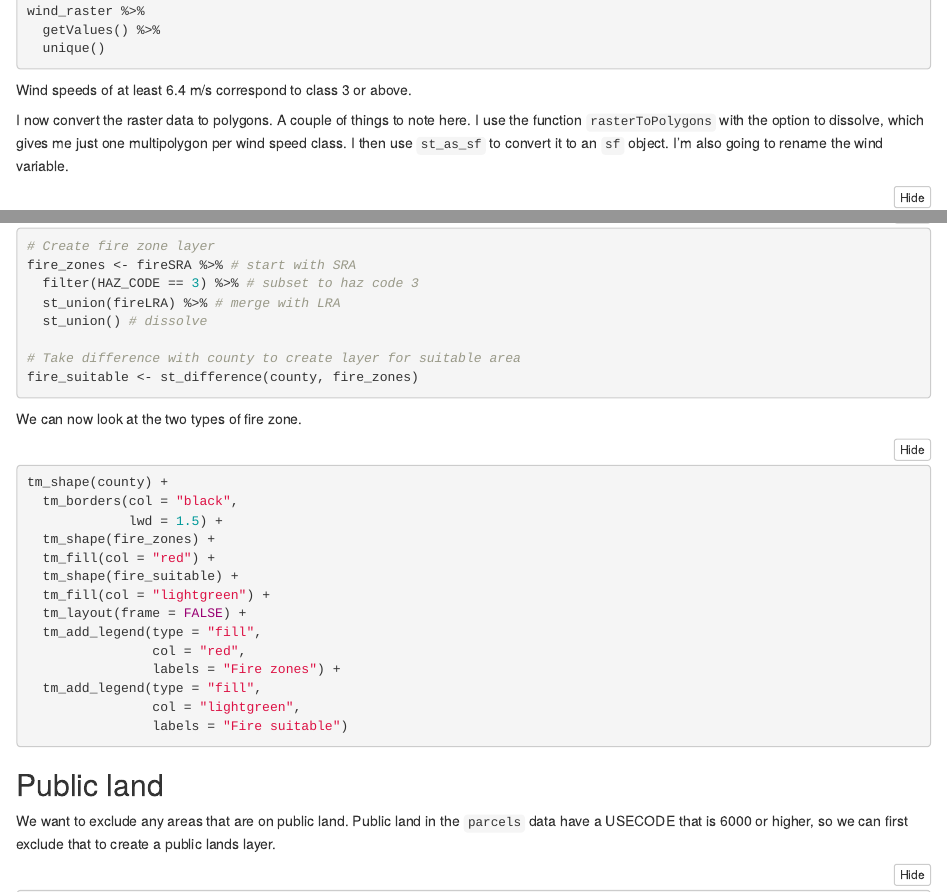
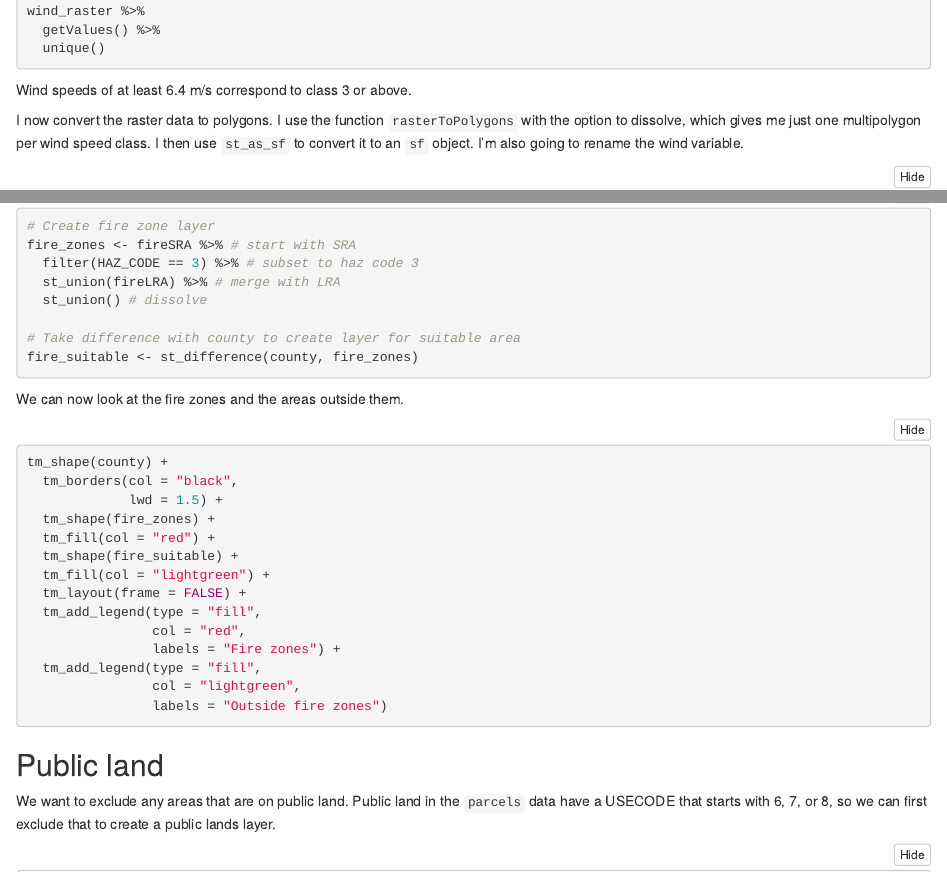
Before and after one commit to linusblomqvist/esm-263, an R Markdown document (HW3/ESM263_hw3_Linus_Blomqvist.Rmd): the page in a window 1100 px wide, from 1420 px down, and a second part further down, joined at a grey line. Rendered offline with R 4.5, knitr and Pandoc, with nearby package versions; the code chunks are not run, so their results and figures are left out.

Commit message:
Final revisions

````diff
--- a/HW3/ESM263_hw3_Linus_Blomqvist.Rmd
+++ b/HW3/ESM263_hw3_Linus_Blomqvist.Rmd
@@ -71,7 +71,7 @@ wind_raster %>%
 
 Wind speeds of at least 6.4 m/s correspond to class 3 or above.
 
-I now convert the raster data to polygons. A couple of things to note here. I use the function `rasterToPolygons` with the option to dissolve, which gives me just one multipolygon per wind speed class. I then use `st_as_sf` to convert it to an `sf` object. I'm also going to rename the wind variable.
+I now convert the raster data to polygons. I use the function `rasterToPolygons` with the option to dissolve, which gives me just one multipolygon per wind speed class. I then use `st_as_sf` to convert it to an `sf` object. I'm also going to rename the wind variable.
 
 ```{r wind_raster_to_vector, message = FALSE}
 # Convert raster data to polygons, then turn that into sf object
@@ -243,7 +243,7 @@ fire_zones <- fireSRA %>% # start with SRA
 fire_suitable <- st_difference(county, fire_zones)
 ```
 
-We can now look at the two types of fire zone.
+We can now look at the fire zones and the areas outside them.
 
 ```{r}
 tm_shape(county) +
@@ -259,12 +259,12 @@ tm_shape(county) +
                 labels = "Fire zones") +
   tm_add_legend(type = "fill",
                 col = "lightgreen",
-                labels = "Fire suitable")
+                labels = "Outside fire zones")
 ```
 
 ## Public land
 
-We want to exclude any areas that are on public land. Public land in the `parcels` data have a USECODE that is 6000 or higher, so we can first exclude that to create a public lands layer.
+We want to exclude any areas that are on public land. Public land in the `parcels` data have a USECODE that starts with 6, 7, or 8, so we can first exclude that to create a public lands layer.
 
 ```{r}
 # Subset for public land use codes
````
Also changed, not shown: HW3/ESM263_hw3_Linus_Blomqvist.Rmd (8 more changed lines).
